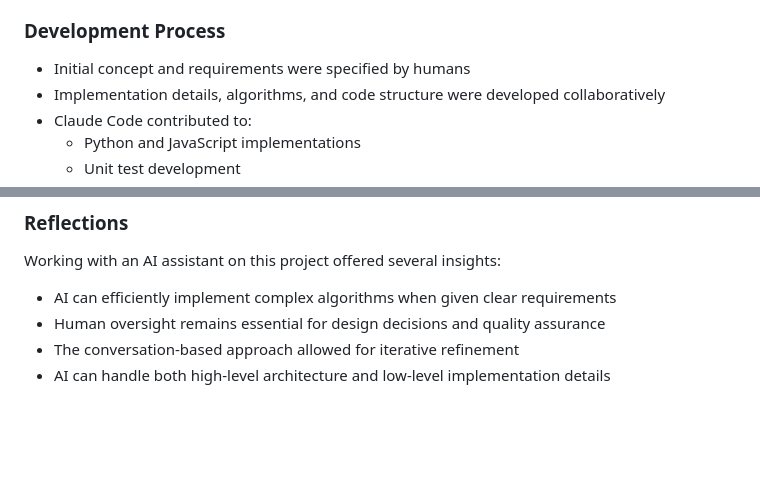
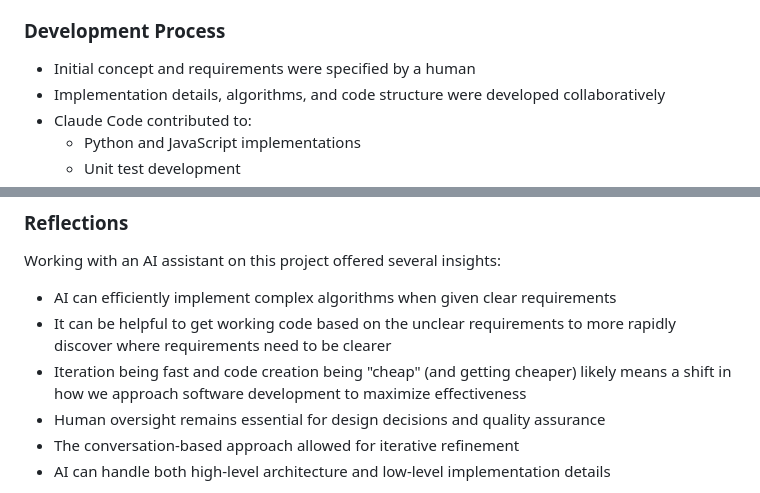
Before and after one commit to xythian/ipv6poetry, a Markdown page: README.md, 2 parts joined by grey strips. Rendered like a GitHub page; blank space fills up the shorter version.

Commit message:
Revise notes about AI tool use.

```diff
--- a/README.md
+++ b/README.md
@@ -112,7 +112,7 @@ This project explores the collaboration between human developers and AI assistan
 
 ### Development Process
 
-- Initial concept and requirements were specified by humans
+- Initial concept and requirements were specified by a human
 - Implementation details, algorithms, and code structure were developed collaboratively
 - Claude Code contributed to:
   - Python and JavaScript implementations
@@ -126,6 +126,8 @@ This experiment demonstrates how AI can enhance developer productivity while pre
 
 Working with an AI assistant on this project offered several insights:
 - AI can efficiently implement complex algorithms when given clear requirements
+- It can be helpful to get working code based on the unclear requirements to more rapidly discover where requirements need to be clearer
+- Iteration being fast and code creation being "cheap" (and getting cheaper) likely means a shift in how we approach software development to maximize effectiveness
 - Human oversight remains essential for design decisions and quality assurance
 - The conversation-based approach allowed for iterative refinement
 - AI can handle both high-level architecture and low-level implementation details
```
